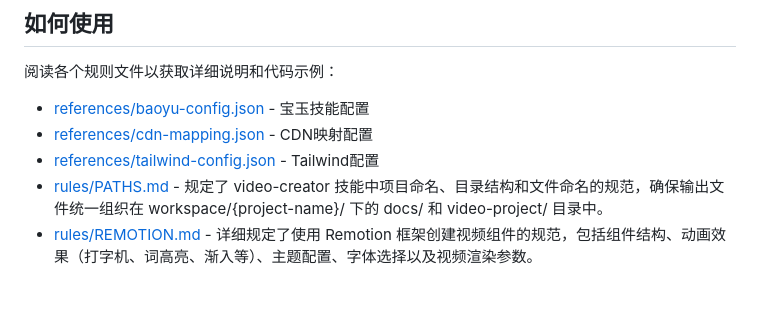
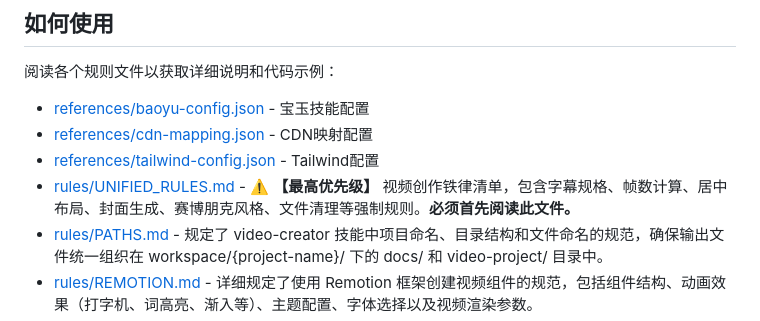
Before and after one commit to zsy619/video-creator-skill, a Markdown page: SKILL.md, the part around the change. Rendered like a GitHub page; blank space fills up the shorter version.

Commit message:
docs(rules): 更新字体规范和字幕规则，添加统一规则文件
更新字体大小规范，将封面和核心场景的主标题字体调整为≥300px，副标题≥200px
修改字幕规范，将字体大小从10px/18px调整为72px，并更新相关ASS样式参数
新增UNIFIED_RULES.md文件，包含视频创作铁律清单和强制规则

```diff
--- a/SKILL.md
+++ b/SKILL.md
@@ -218,6 +218,7 @@ done
 - [references/baoyu-config.json](references/baoyu-config.json) - 宝玉技能配置
 - [references/cdn-mapping.json](references/cdn-mapping.json) - CDN映射配置
 - [references/tailwind-config.json](references/tailwind-config.json) - Tailwind配置
+- [rules/UNIFIED_RULES.md](rules/UNIFIED_RULES.md) - ⚠️ **【最高优先级】** 视频创作铁律清单，包含字幕规格、帧数计算、居中布局、封面生成、赛博朋克风格、文件清理等强制规则。**必须首先阅读此文件。**
 - [rules/PATHS.md](rules/PATHS.md) - 规定了 video-creator 技能中项目命名、目录结构和文件命名的规范，确保输出文件统一组织在 workspace/{project-name}/ 下的 docs/ 和 video-project/ 目录中。
 - [rules/REMOTION.md](rules/REMOTION.md) - 详细规定了使用 Remotion 框架创建视频组件的规范，包括组件结构、动画效果（打字机、词高亮、渐入等）、主题配置、字体选择以及视频渲染参数。
 - [rules/VOICE.md](rules/VOICE.md) - 规定了使用微软 Azure Neural TTS（推荐 zh-CN-YunjianNeural）进行自然人声合成的工作流程，强调整段连续生成、音频后处理及通过 ffmpeg 混流避免 Remotion 编码杂音。
```
Also changed, not shown: rules/FONTS.md (+13 -14 lines), rules/UNIFIED_RULES.md (added, +217 -0 lines).
